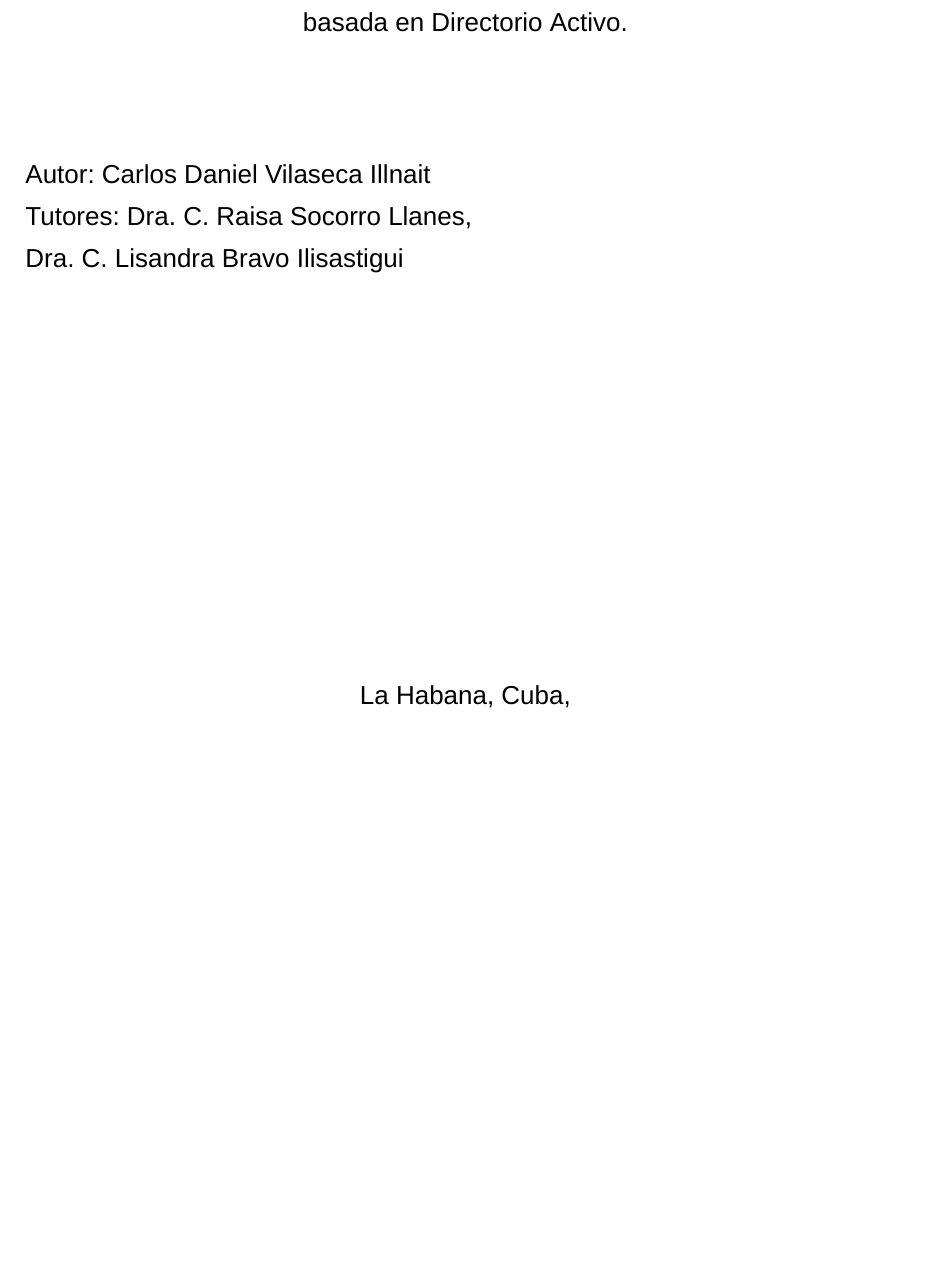
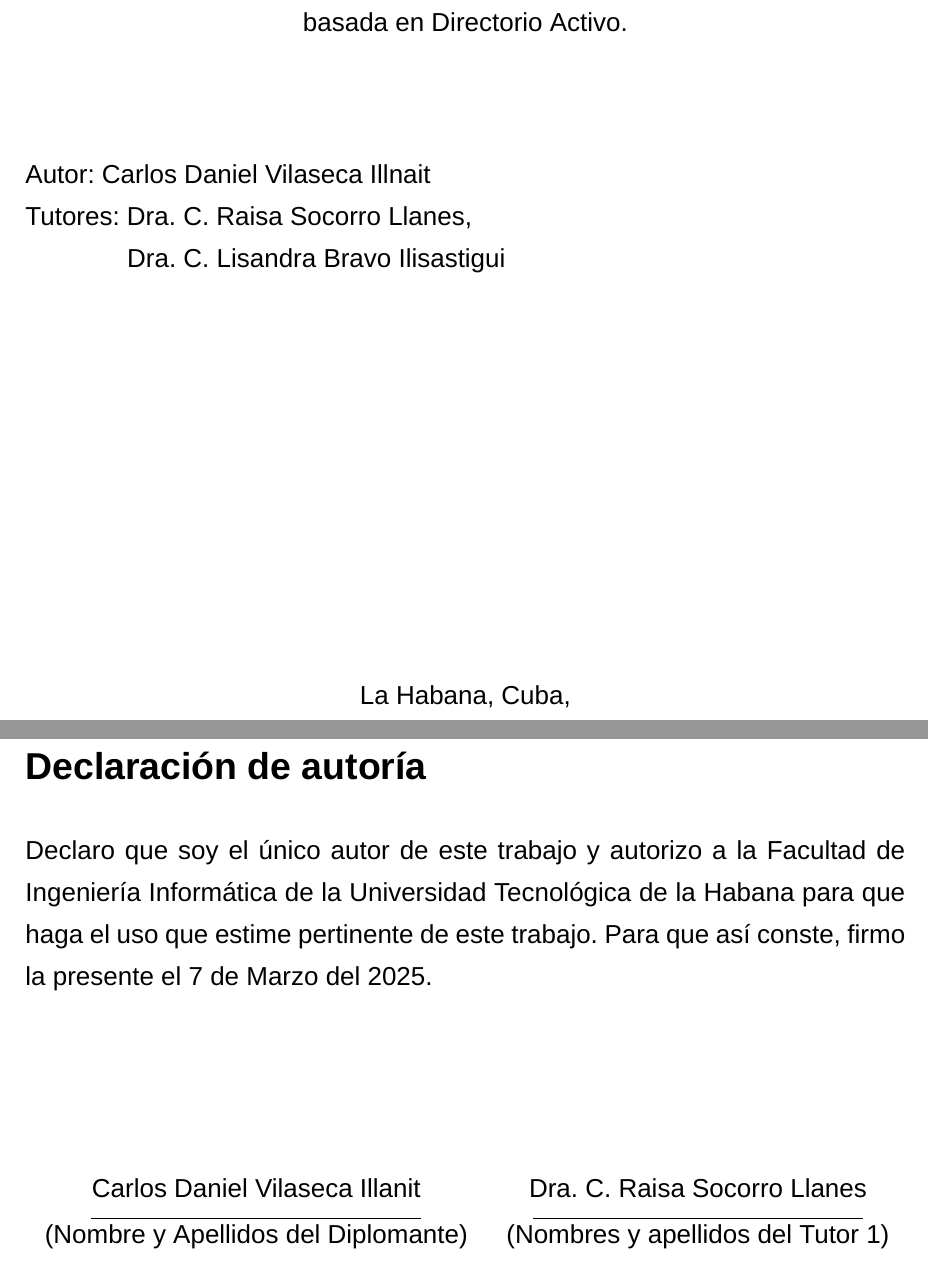
Before and after one commit to Carlos-err406/thesis, a LaTeX thesis (latex/Tesis Carlos Daniel Vilaseca Illnait 2025.tex, which reads latex/sections/dec_autoria.tex, latex/sections/title.tex): part of page 1 of 81 before the commit and two parts of pages 1 and 2 of 83 after it, the two joined at a grey line, cut so that both start at the same text, the shorter picture padded with empty space. Compiled offline with XeLaTeX; a missing font is replaced by an installed copy or a similar font.

Commit message:
ft: added missing sections after title page

```diff
--- /dev/null
+++ b/latex/sections/dec_autoria.tex
@@ -0,0 +1,24 @@
+{\Large \textbf{Declaración de autoría} \vspace{.3cm}}
+
+Declaro que soy el único autor de este trabajo y autorizo a la Facultad de Ingeniería Informática de la Universidad Tecnológica de la Habana para que haga el uso que estime pertinente de este trabajo. Para que así conste, firmo la presente el 7 de Marzo del 2025.
+
+\vspace{3cm}
+
+\begingroup
+
+\setlength{\tabcolsep}{10pt} % Default value: 6pt
+\renewcommand{\arraystretch}{0.5} % Default value: 1
+%\hspace{-1.2cm}
+\centering
+\begin{tabular}{c c}
+
+%		\includegraphics[width=0.2\textwidth]{figuras/firma-autor.png}
+%	 & \includegraphics[width=0.4\textwidth]{figuras/firma-tutor.png} \\
+	Carlos Daniel Vilaseca Illanit  & Dra. C. Raisa Socorro Llanes \\
+	\noindent\rule{6cm}{0.4pt} & \noindent\rule{6cm}{0.4pt} \\
+	(Nombre y Apellidos del Diplomante) &  	(Nombres y apellidos del Tutor 1)
+\end{tabular}
+%firma_jpinas
+\vspace{3cm}
+
+\endgroup
--- a/latex/sections/title.tex
+++ b/latex/sections/title.tex
@@ -13,7 +13,8 @@
     \vspace{2cm}
     \begin{flushleft}
         Autor: Carlos Daniel Vilaseca Illnait\\
-        Tutores: Dra. C. Raisa Socorro Llanes,\\ Dra. C. Lisandra Bravo Ilisastigui
+        Tutores: Dra. C. Raisa Socorro Llanes,\\
+        \hspace*{1.85cm}Dra. C. Lisandra Bravo Ilisastigui
     \end{flushleft}
     \vfill
     La Habana, Cuba,\\ Septiembre 2024
```
Also changed, not shown: latex/Tesis Carlos Daniel Vilaseca Illnait 2025.tex (+9 -2 lines), latex/sections/opinion_tutor.tex (added, +18 -0 lines), latex/sections/thanks.tex (added, +9 -0 lines).
